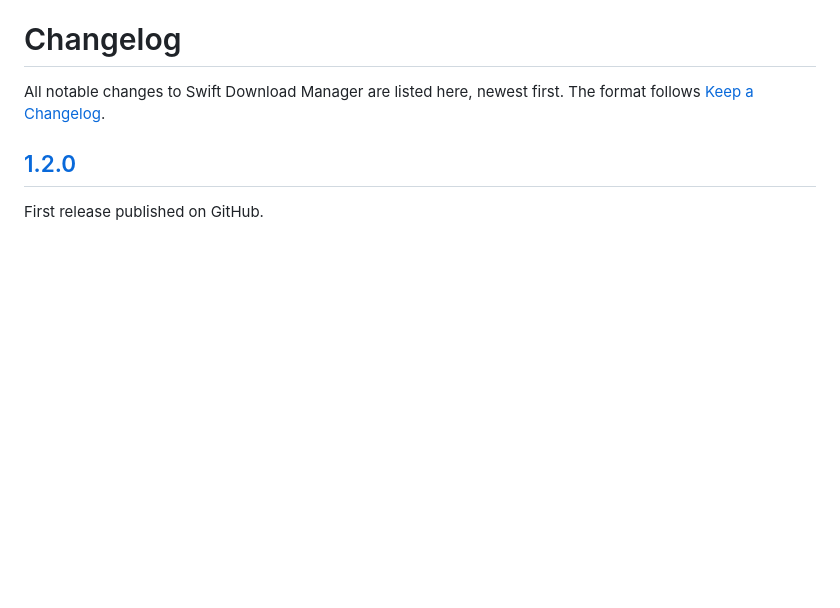
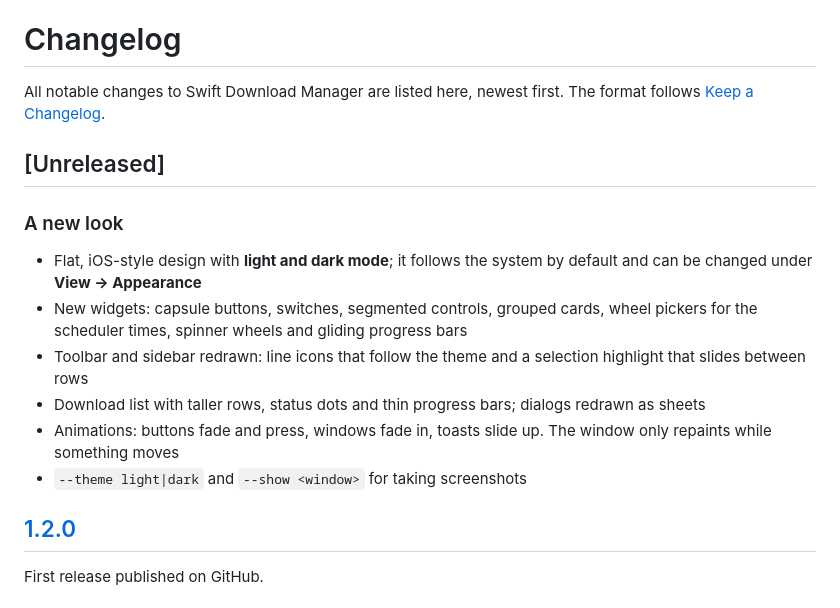
Before and after one commit to Namitjain07/Swift-Download-Manager, a Markdown page: CHANGELOG.md, the part around the change. GitHub-like rendering; blank space fills up the shorter version.

```diff
--- a/CHANGELOG.md
+++ b/CHANGELOG.md
@@ -2,6 +2,17 @@
 
 All notable changes to Swift Download Manager are listed here, newest first.
 The format follows [Keep a Changelog](https://keepachangelog.com/en/1.1.0/).
+
+## [Unreleased]
+
+### A new look
+- Flat, iOS-style design with **light and dark mode**; it follows the system by default and can be changed under **View → Appearance**
+- New widgets: capsule buttons, switches, segmented controls, grouped cards, wheel pickers for the scheduler times,
+  spinner wheels and gliding progress bars
+- Toolbar and sidebar redrawn: line icons that follow the theme and a selection highlight that slides between rows
+- Download list with taller rows, status dots and thin progress bars; dialogs redrawn as sheets
+- Animations: buttons fade and press, windows fade in, toasts slide up. The window only repaints while something moves
+- `--theme light|dark` and `--show <window>` for taking screenshots
 
 ## [1.2.0]
 
```
Also changed, not shown: README.md (+19 -5 lines), source/README.md (+2 -1 lines), docs/images/scheduler-dark.png (added), docs/images/screenshot-dark.png (added), docs/images/screenshot.png.
